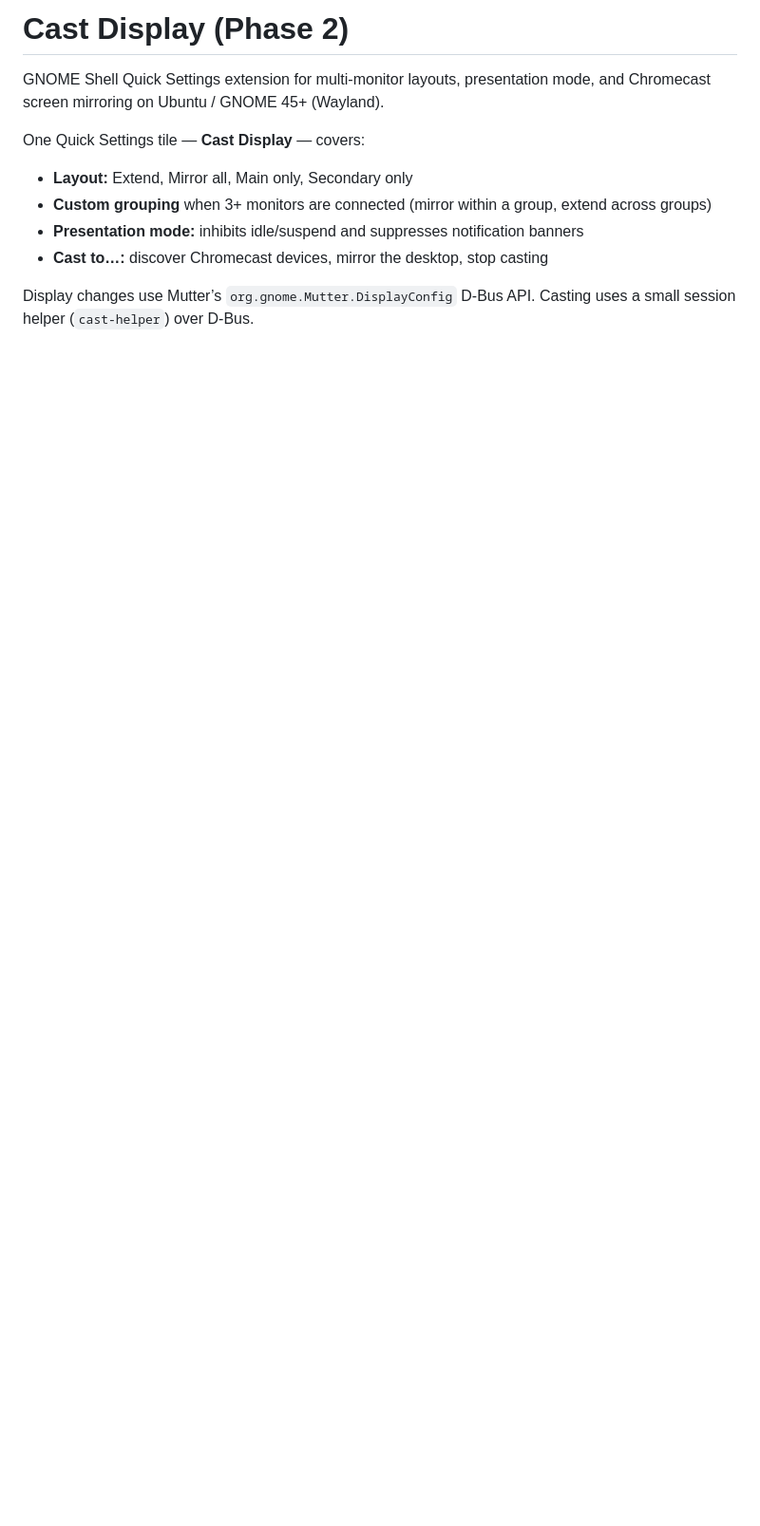
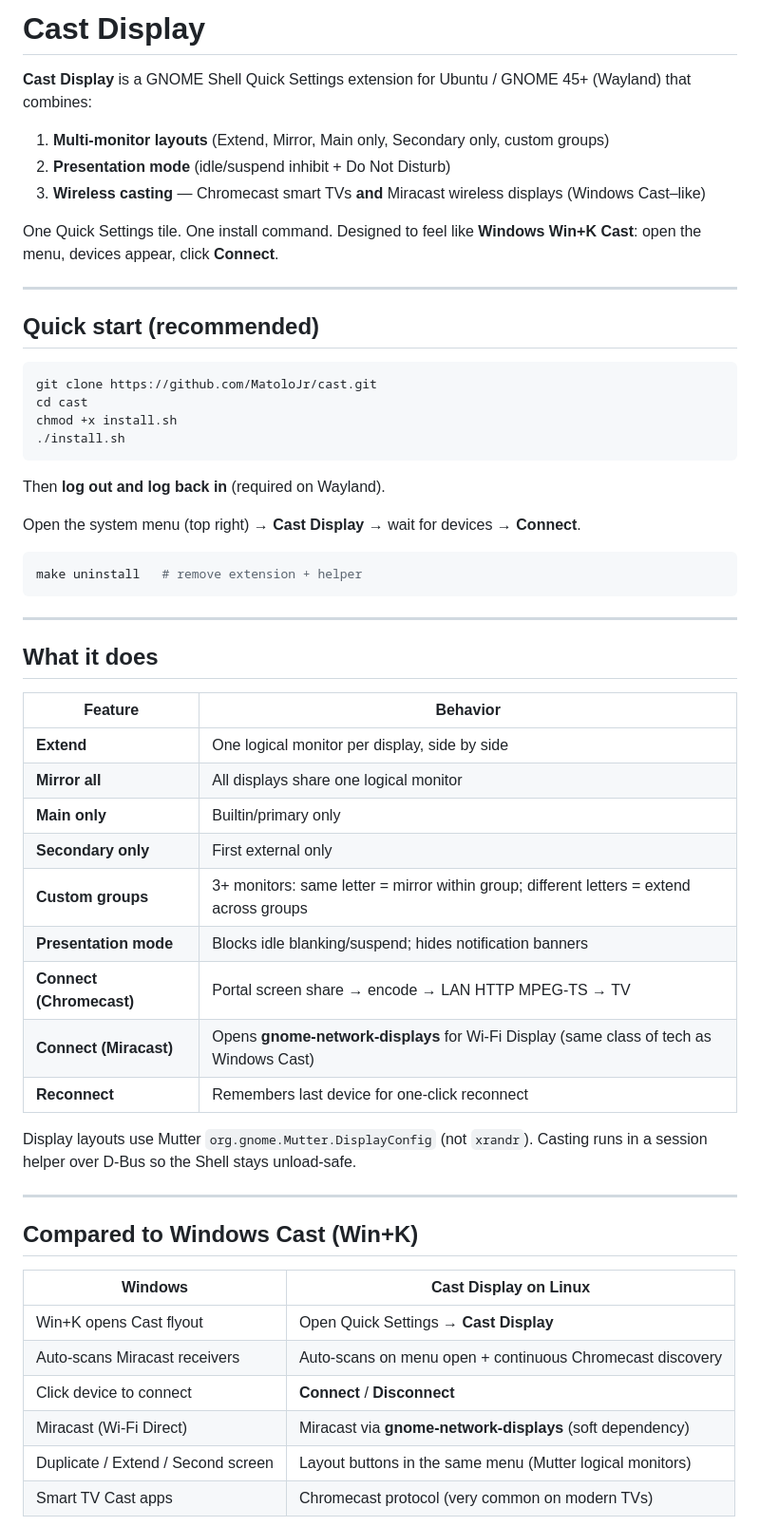
Before and after one commit to MatoloJr/cast, a Markdown page: README.md, the part around one of its changes. Shown at 95% size. Drawn GitHub-style; blank space fills up the shorter version.

````diff
--- a/README.md
+++ b/README.md
@@ -1,12 +1,60 @@
-# Cast Display (Phase 2)
+# Cast Display
 
-GNOME Shell Quick Settings extension for multi-monitor layouts, presentation mode, and Chromecast screen mirroring on Ubuntu / GNOME 45+ (Wayland).
+**Cast Display** is a GNOME Shell Quick Settings extension for Ubuntu / GNOME 45+ (Wayland) that combines:
 
-One Quick Settings tile — **Cast Display** — covers:
+1. **Multi-monitor layouts** (Extend, Mirror, Main only, Secondary only, custom groups)
+2. **Presentation mode** (idle/suspend inhibit + Do Not Disturb)
+3. **Wireless casting** — Chromecast smart TVs **and** Miracast wireless displays (Windows Cast–like)
 
-- **Layout:** Extend, Mirror all, Main only, Secondary only
-- **Custom grouping** when 3+ monitors are connected (mirror within a group, extend across groups)
-- **Presentation mode:** inhibits idle/suspend and suppresses notification banners
-- **Cast to…:** discover Chromecast devices, mirror the desktop, stop casting
+One Quick Settings tile. One install command. Designed to feel like **Windows Win+K Cast**: open the menu, devices appear, click **Connect**.
 
-Display changes use Mutter’s `org.gnome.Mutter.DisplayConfig` D-Bus API. Casting uses a small session helper (`cast-helper`) over D-Bus.
+---
+
+## Quick start (recommended)
+
+```bash
+git clone https://github.com/MatoloJr/cast.git
+cd cast
+chmod +x install.sh
+./install.sh
+```
+
+Then **log out and log back in** (required on Wayland).
+
+Open the system menu (top right) → **Cast Display** → wait for devices → **Connect**.
+
+```bash
+make uninstall   # remove extension + helper
+```
+
+---
+
+## What it does
+
+| Feature | Behavior |
+|--------|----------|
+| **Extend** | One logical monitor per display, side by side |
+| **Mirror all** | All displays share one logical monitor |
+| **Main only** | Builtin/primary only |
+| **Secondary only** | First external only |
+| **Custom groups** | 3+ monitors: same letter = mirror within group; different letters = extend across groups |
+| **Presentation mode** | Blocks idle blanking/suspend; hides notification banners |
+| **Connect (Chromecast)** | Portal screen share → encode → LAN HTTP MPEG-TS → TV |
+| **Connect (Miracast)** | Opens **gnome-network-displays** for Wi‑Fi Display (same class of tech as Windows Cast) |
+| **Reconnect** | Remembers last device for one-click reconnect |
+
+Display layouts use Mutter `org.gnome.Mutter.DisplayConfig` (not `xrandr`). Casting runs in a session helper over D-Bus so the Shell stays unload-safe.
+
+---
+
+## Compared to Windows Cast (Win+K)
+
+| Windows | Cast Display on Linux |
+|---------|------------------------|
+| Win+K opens Cast flyout | Open Quick Settings → **Cast Display** |
+| Auto-scans Miracast receivers | Auto-scans on menu open + continuous Chromecast discovery |
+| Click device to connect | **Connect** / **Disconnect** |
+| Miracast (Wi‑Fi Direct) | Miracast via **gnome-network-displays** (soft dependency) |
+| Duplicate / Extend / Second screen | Layout buttons in the same menu (Mutter logical monitors) |
+| Smart TV Cast apps | Chromecast protocol (very common on modern TVs) |
+
````
Also changed, not shown: other parts of README.md (+123 -89 lines).
